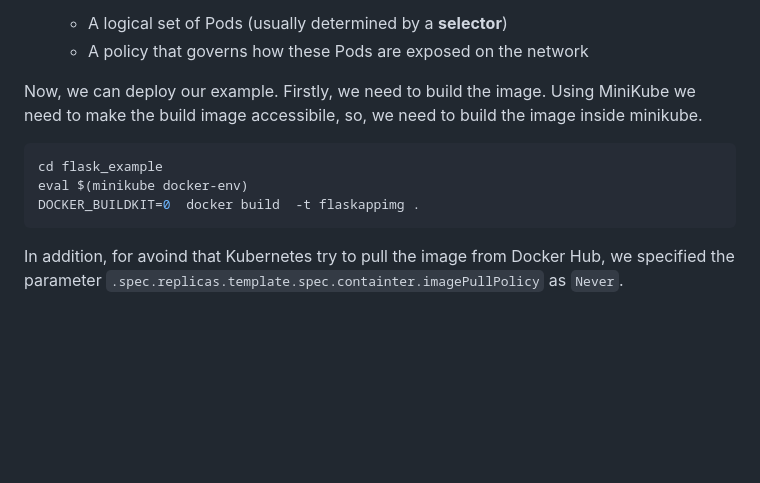
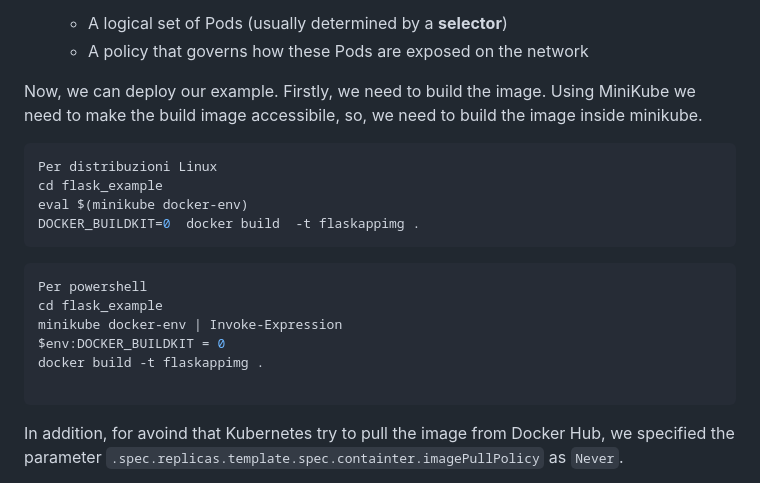
Before and after one commit to MassimoMarrone/Example_3, a Markdown page: README.md, the part around the change. Drawn GitHub-style; blank space fills up the shorter version.

Commit message:
Update README with PowerShell build instructions
Added instructions for building the Docker image in PowerShell.

````diff
--- a/README.md
+++ b/README.md
@@ -399,9 +399,19 @@ Firstly, we need to build the image.
 Using MiniKube we need to make the build image accessibile, so, we need to build the image inside minikube.
 
 ```bash
+Per distribuzioni Linux
 cd flask_example
 eval $(minikube docker-env)
 DOCKER_BUILDKIT=0  docker build  -t flaskappimg .
+```
+
+```bash
+Per powershell
+cd flask_example
+minikube docker-env | Invoke-Expression
+$env:DOCKER_BUILDKIT = 0
+docker build -t flaskappimg .
+
 ```
 
 In addition, for avoind that Kubernetes try to pull the image from Docker Hub, we specified the parameter `.spec.replicas.template.spec.containter.imagePullPolicy` as `Never`.
````
